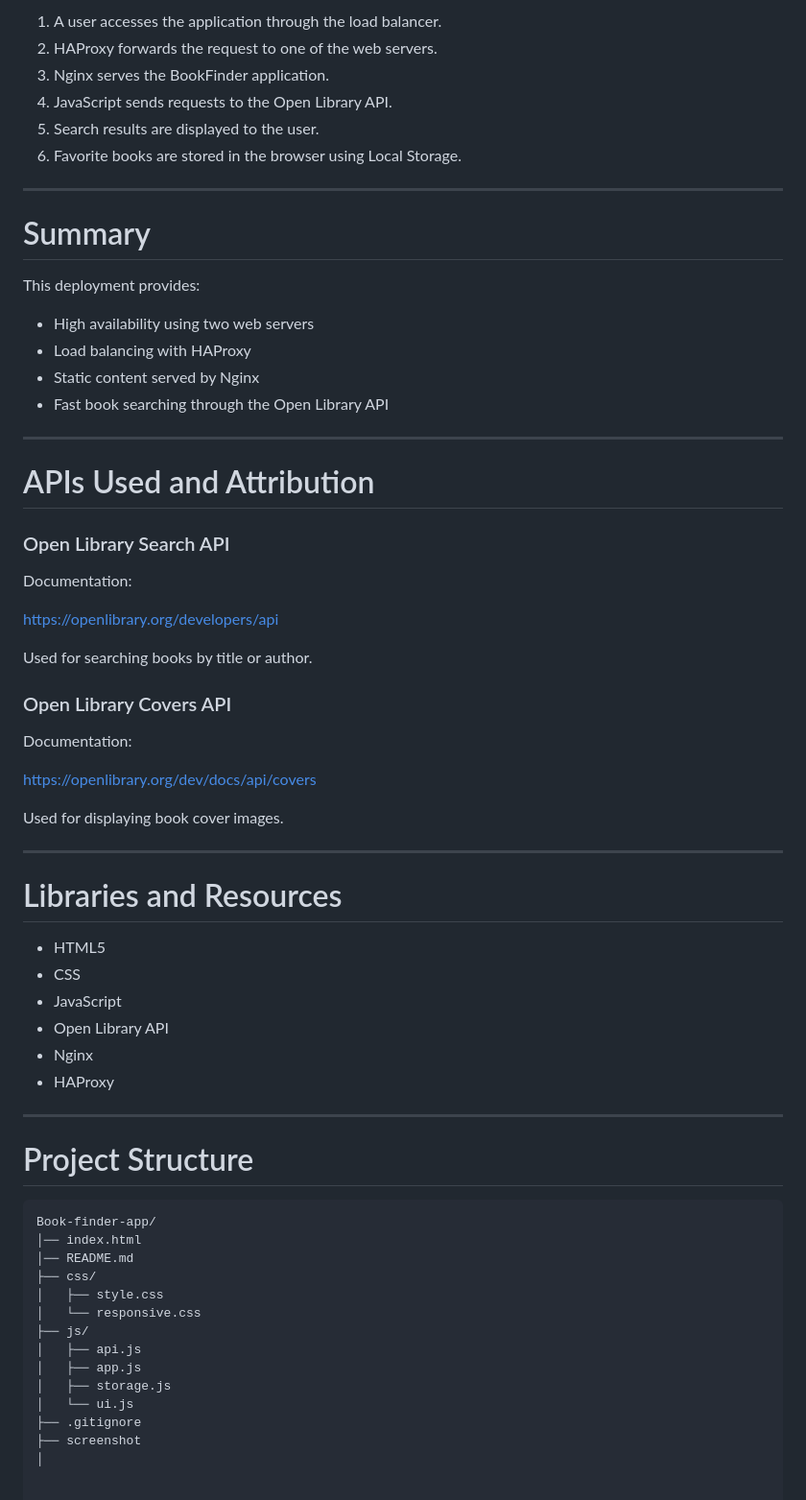
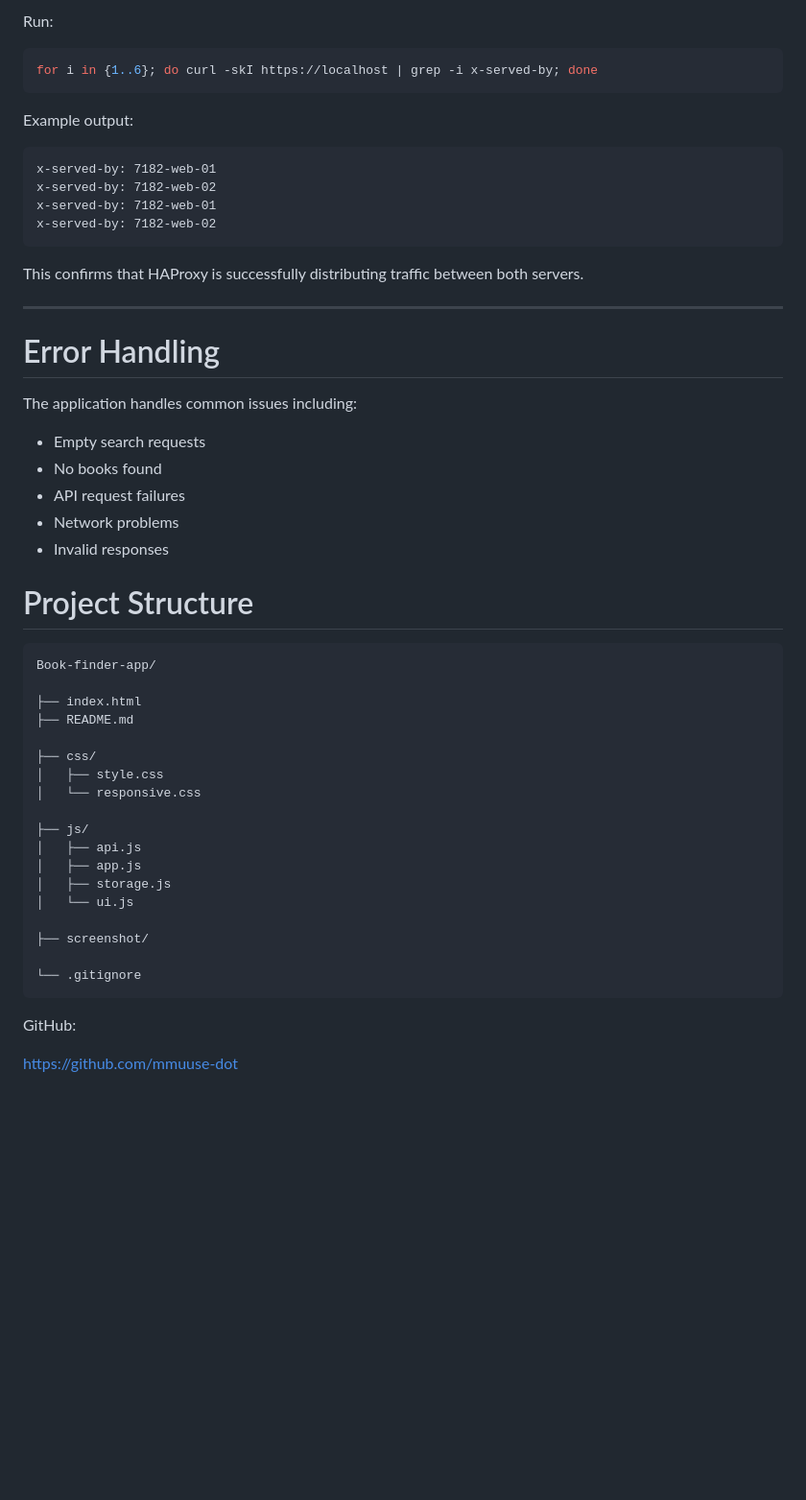
Before and after one commit to mmuuse-dot/Book-finder-app, a Markdown page: README.md, the part around one of its changes. Shown at 96% size. GitHub-like rendering; blank space fills up the shorter version.

````diff
--- a/README.md
+++ b/README.md
@@ -159,69 +263,59 @@ for i in {1..6}; do curl -skI https://localhost | grep x-served-by; done
 
-1. A user accesses the application through the load balancer.
-2. HAProxy forwards the request to one of the web servers.
-3. Nginx serves the BookFinder application.
-4. JavaScript sends requests to the Open Library API.
-5. Search results are displayed to the user.
-6. Favorite books are stored in the browser using Local Storage.
+Run:
+
+```bash
+for i in {1..6}; do curl -skI https://localhost | grep -i x-served-by; done
+```
+
+Example output:
+
+```
+x-served-by: 7182-web-01
+x-served-by: 7182-web-02
+x-served-by: 7182-web-01
+x-served-by: 7182-web-02
+```
+
+This confirms that HAProxy is successfully distributing traffic between both servers.
 
 ---
 
-# Summary
+# Error Handling
 
-This deployment provides:
+The application handles common issues including:
 
-* High availability using two web servers
-* Load balancing with HAProxy
-* Static content served by Nginx
-* Fast book searching through the Open Library API
+- Empty search requests
+- No books found
+- API request failures
+- Network problems
+- Invalid responses
 
----
 
-# APIs Used and Attribution
-
-### Open Library Search API
-
-Documentation:
-
-https://openlibrary.org/developers/api
-
-Used for searching books by title or author.
-
-### Open Library Covers API
-
-Documentation:
-
-https://openlibrary.org/dev/docs/api/covers
-
-Used for displaying book cover images.
-
----
-
-# Libraries and Resources
-
-* HTML5
-* CSS
-* JavaScript
-* Open Library API
-* Nginx
-* HAProxy
-
----
 
 # Project Structure
 
-```text
+```
 Book-finder-app/
-│── index.html
-│── README.md
+
+├── index.html
+├── README.md
+
 ├── css/
 │   ├── style.css
 │   └── responsive.css
+
 ├── js/
 │   ├── api.js
 │   ├── app.js
 │   ├── storage.js
 │   └── ui.js
-├── .gitignore
-├── screenshot
-│
+
+├── screenshot/
+
+└── .gitignore
+```
+
+
+GitHub:
+
+https://github.com/mmuuse-dot
````
Also changed, not shown: other parts of README.md (+172 -68 lines).
